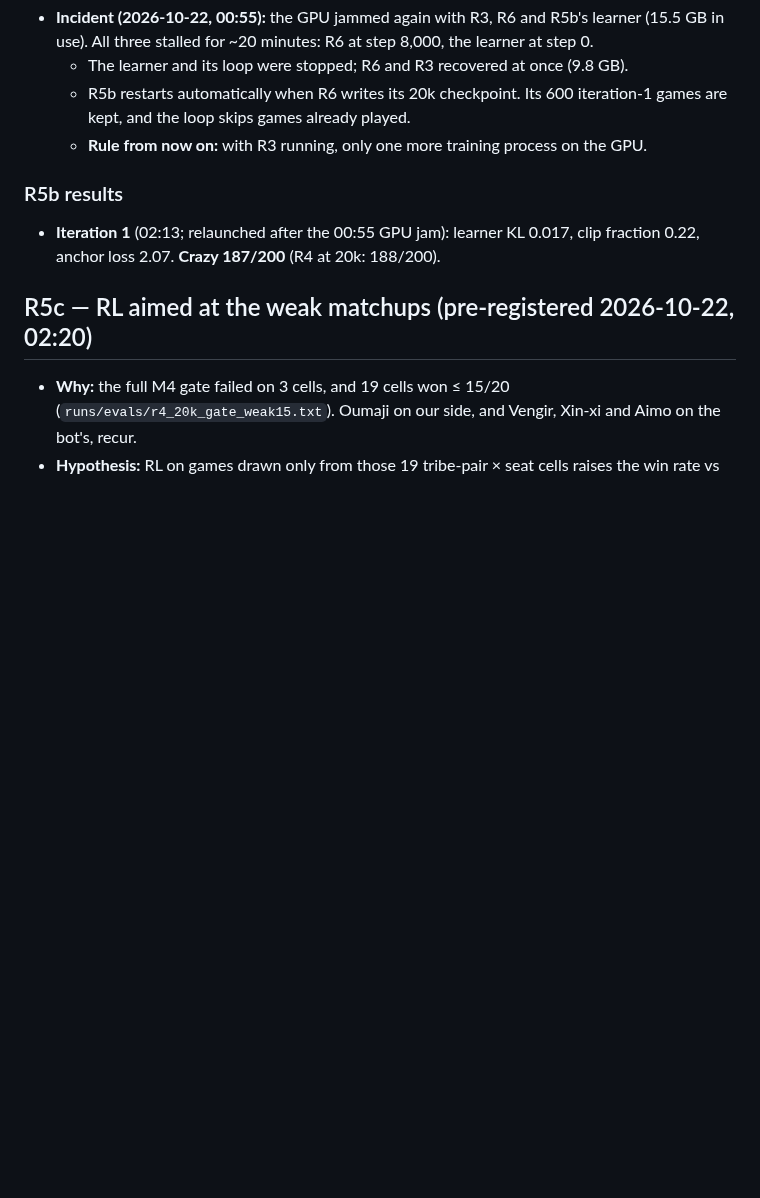
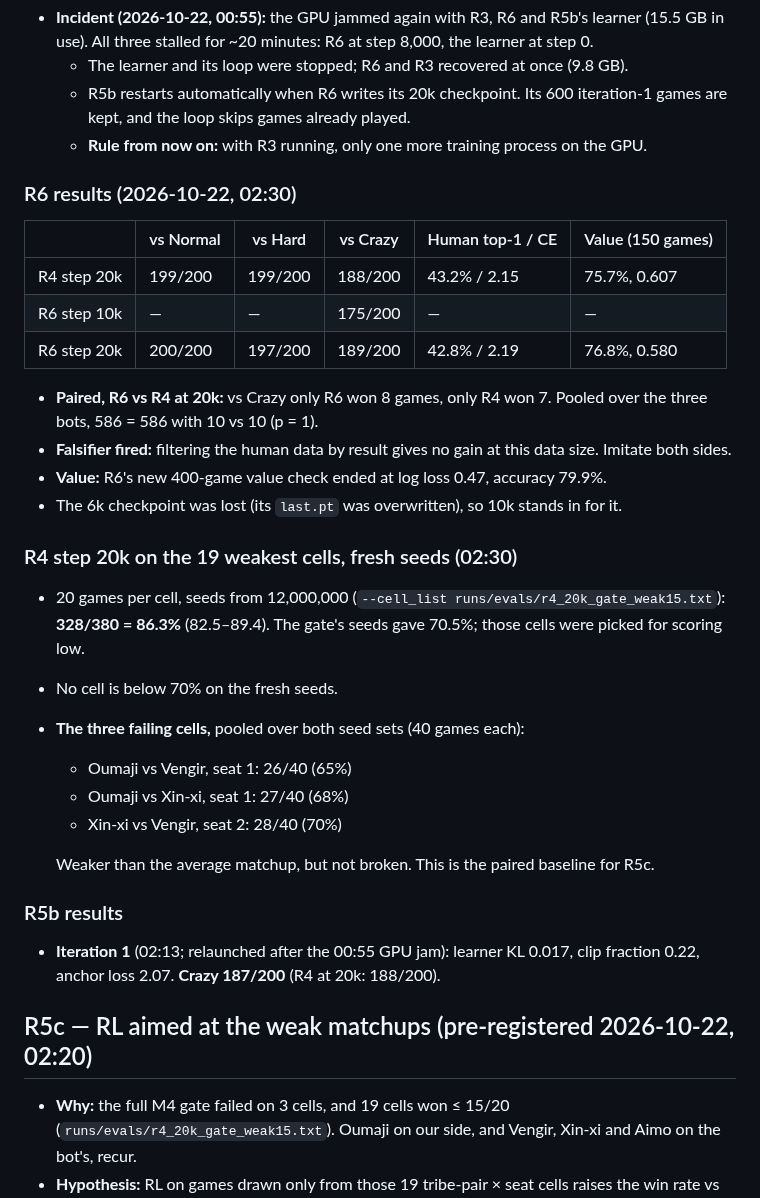
Before and after one commit to bengreff/polytopia, a Markdown page: docs/design/research-log.md, the part around the change. GitHub-like rendering; blank space fills up the shorter version.

Commit message:
R6 = R4 (winners-only gives nothing); R4 at 20k on the weak cells with fresh seeds: 86.3%
Co-Authored-By: Claude Opus 5.5 <noreply@anthropic.com>

```diff
--- a/docs/design/research-log.md
+++ b/docs/design/research-log.md
@@ -324,6 +324,33 @@ Every cell is 100 seeds × 2 sides (200 games), seeds 10,000,000+, with the 95%
     kept, and the loop skips games already played.
   - **Rule from now on:** with R3 running, only one more training process on the GPU.
 
+### R6 results (2026-10-22, 02:30)
+
+| | vs Normal | vs Hard | vs Crazy | Human top-1 / CE | Value (150 games) |
+|---|---|---|---|---|---|
+| R4 step 20k | 199/200 | 199/200 | 188/200 | 43.2% / 2.15 | 75.7%, 0.607 |
+| R6 step 10k | — | — | 175/200 | — | — |
+| R6 step 20k | 200/200 | 197/200 | 189/200 | 42.8% / 2.19 | 76.8%, 0.580 |
+
+- **Paired, R6 vs R4 at 20k:** vs Crazy only R6 won 8 games, only R4 won 7. Pooled over the three
+  bots, 586 = 586 with 10 vs 10 (p = 1).
+- **Falsifier fired:** filtering the human data by result gives no gain at this data size.
+  Imitate both sides.
+- **Value:** R6's new 400-game value check ended at log loss 0.47, accuracy 79.9%.
+- The 6k checkpoint was lost (its `last.pt` was overwritten), so 10k stands in for it.
+
+### R4 step 20k on the 19 weakest cells, fresh seeds (02:30)
+- 20 games per cell, seeds from 12,000,000 (`--cell_list runs/evals/r4_20k_gate_weak15.txt`):
+  **328/380 = 86.3%** (82.5–89.4). The gate's seeds gave 70.5%; those cells were picked for scoring
+  low.
+- No cell is below 70% on the fresh seeds.
+- **The three failing cells,** pooled over both seed sets (40 games each):
+  - Oumaji vs Vengir, seat 1: 26/40 (65%)
+  - Oumaji vs Xin-xi, seat 1: 27/40 (68%)
+  - Xin-xi vs Vengir, seat 2: 28/40 (70%)
+
+  Weaker than the average matchup, but not broken. This is the paired baseline for R5c.
+
 ### R5b results
 - **Iteration 1** (02:13; relaunched after the 00:55 GPU jam): learner KL 0.017, clip fraction
   0.22, anchor loss 2.07. **Crazy 187/200** (R4 at 20k: 188/200).
```
Also changed, not shown: docs/design/iteration-plan.md (+3 -0 lines).
